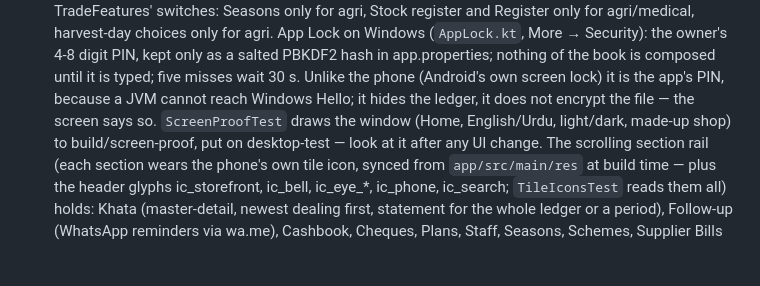
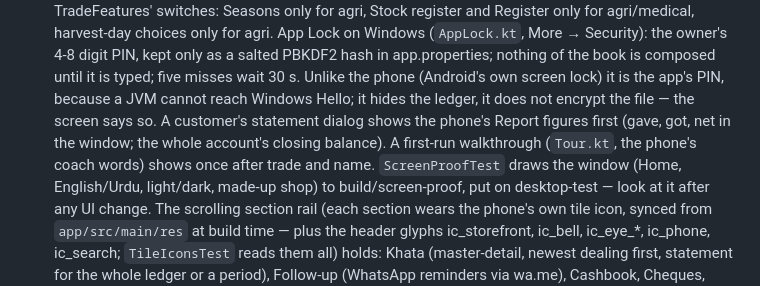
Before and after one commit to aliehtisham052-dotcom/RoshanKhata, a Markdown page: CLAUDE.md, the part around the change. Drawn GitHub-style; blank space fills up the shorter version.

Commit message:
CLAUDE.md: the statement figures and the walkthrough
Co-Authored-By: Claude Opus 5.5 <noreply@anthropic.com>
Claude-Session: https://claude.ai/code/session_01HkzCUD2noppznL2FsPneiQ

```diff
--- a/CLAUDE.md
+++ b/CLAUDE.md
@@ -66,7 +66,11 @@ No account, no server, no ads. Everything stays on the phone.
   salted PBKDF2 hash in app.properties; nothing of the book is composed until
   it is typed; five misses wait 30 s. Unlike the phone (Android's own screen
   lock) it is the app's PIN, because a JVM cannot reach Windows Hello; it
-  hides the ledger, it does not encrypt the file — the screen says so. `ScreenProofTest`
+  hides the ledger, it does not encrypt the file — the screen says so. A customer's
+  statement dialog shows the phone's Report figures first (gave, got, net in
+  the window; the whole account's closing balance). A first-run walkthrough
+  (`Tour.kt`, the phone's coach words) shows once after trade and name.
+  `ScreenProofTest`
   draws the window (Home, English/Urdu, light/dark, made-up shop) to
   build/screen-proof, put on desktop-test — look at it after any UI change.
   The scrolling section rail (each section wears the
```
